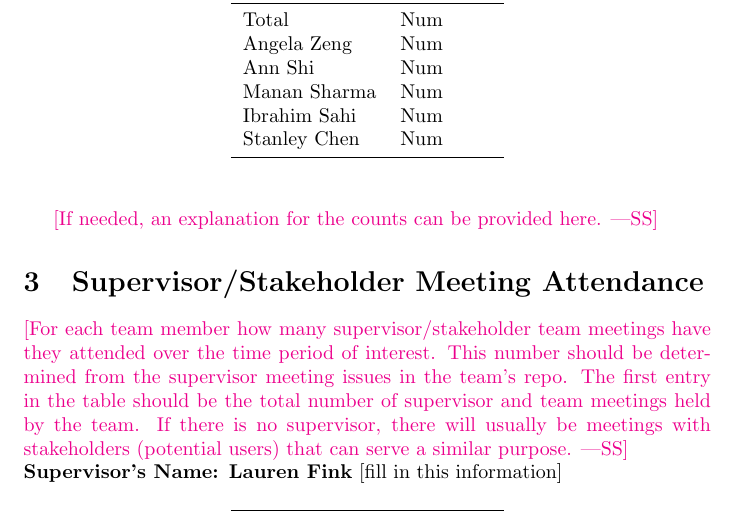
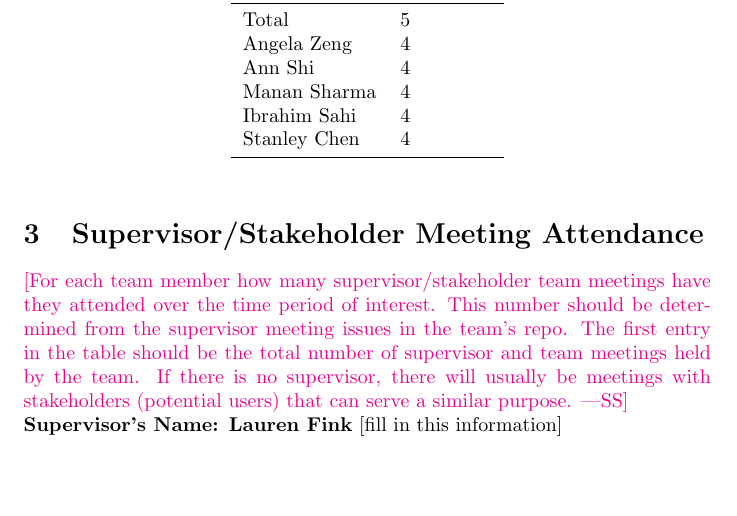
Before and after one commit to mansha71/CapstoneProject, a LaTeX document (docs/projMngmnt/Rev0_Productivity_Rep.tex): part of page 2 of 5, cut so that both start at the same text, the shorter picture padded with empty space. Compiled offline with pdfLaTeX.

Commit message:
meeting attendence

```diff
--- a/docs/projMngmnt/Rev0_Productivity_Rep.tex
+++ b/docs/projMngmnt/Rev0_Productivity_Rep.tex
@@ -47,17 +47,15 @@ number of team meetings held by the team.}
 \toprule
 \textbf{Student} & \textbf{Meetings}\\
 \midrule
-Total & Num\\
-Angela Zeng & Num\\
-Ann Shi & Num\\
-Manan Sharma & Num\\
-Ibrahim Sahi & Num\\
-Stanley Chen & Num\\
+Total & 5\\
+Angela Zeng & 4\\
+Ann Shi & 4\\
+Manan Sharma & 4\\
+Ibrahim Sahi & 4\\
+Stanley Chen & 4\\
 \bottomrule
 \end{tabular}
 \end{table}
-
-\wss{If needed, an explanation for the counts can be provided here.}
 
 \section{Supervisor/Stakeholder Meeting Attendance}
 
```
